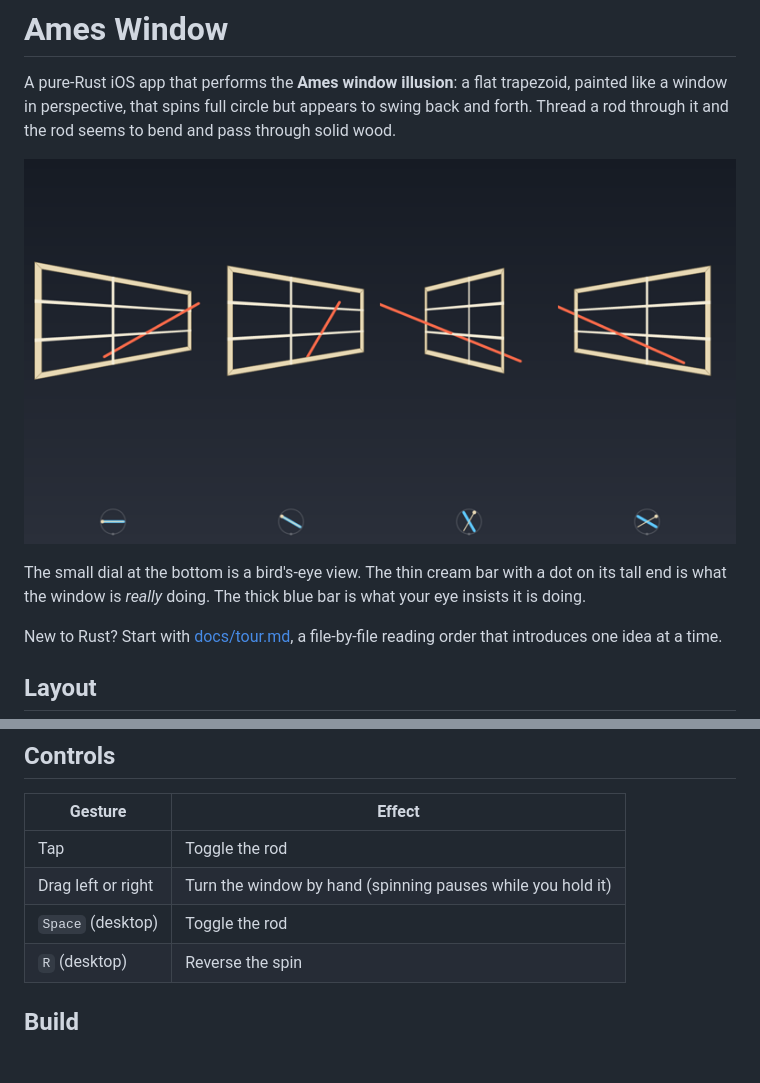
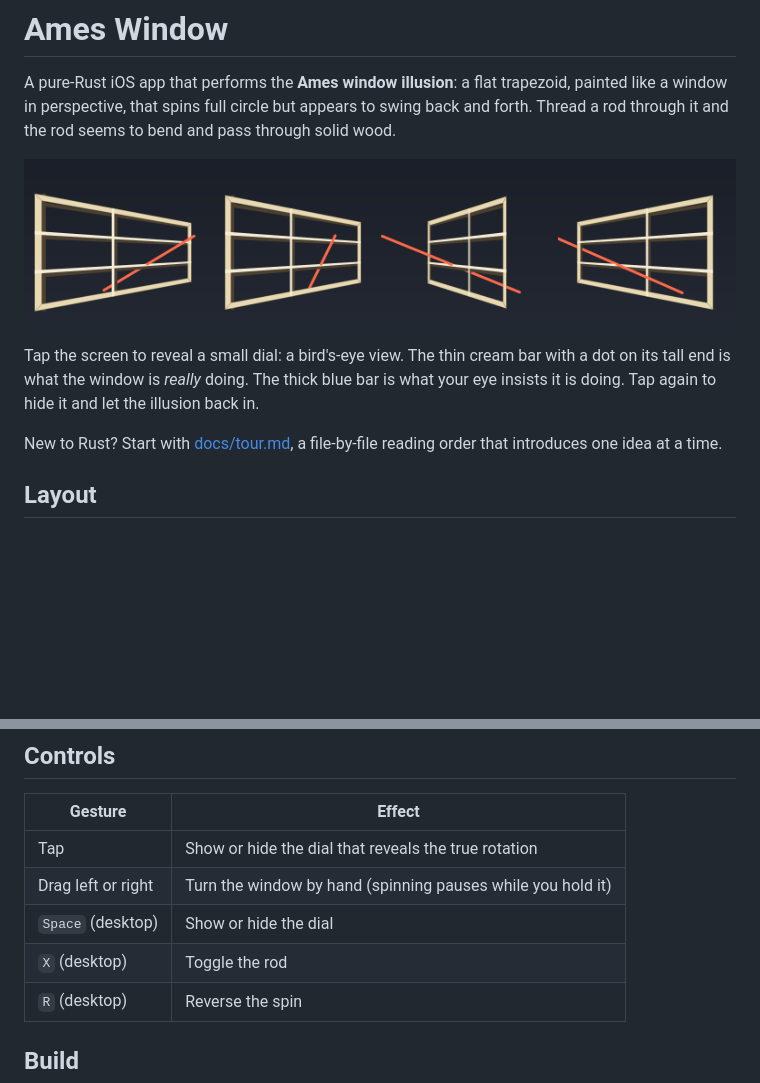
Before and after one commit to brucedombrowski/Ames-Window, a Markdown page: README.md, 2 parts joined by grey strips. Drawn GitHub-style; pictures changed too: docs/preview.png; blank space fills up the shorter version.

```diff
--- a/README.md
+++ b/README.md
@@ -7,9 +7,10 @@ bend and pass through solid wood.
 
 ![Five frames of the window turning](docs/preview.png)
 
-The small dial at the bottom is a bird's‑eye view. The thin cream bar with a
-dot on its tall end is what the window is *really* doing. The thick blue bar is
-what your eye insists it is doing.
+Tap the screen to reveal a small dial: a bird's‑eye view. The thin cream bar
+with a dot on its tall end is what the window is *really* doing. The thick blue
+bar is what your eye insists it is doing. Tap again to hide it and let the
+illusion back in.
 
 New to Rust? Start with [docs/tour.md](docs/tour.md), a file‑by‑file reading
 order that introduces one idea at a time.
@@ -37,9 +38,10 @@ dissolves into the window.
 
 | Gesture | Effect |
 |---|---|
-| Tap | Toggle the rod |
+| Tap | Show or hide the dial that reveals the true rotation |
 | Drag left or right | Turn the window by hand (spinning pauses while you hold it) |
-| `Space` (desktop) | Toggle the rod |
+| `Space` (desktop) | Show or hide the dial |
+| `X` (desktop) | Toggle the rod |
 | `R` (desktop) | Reverse the spin |
 
 ## Build
```
Also changed, not shown: 8 other files.
